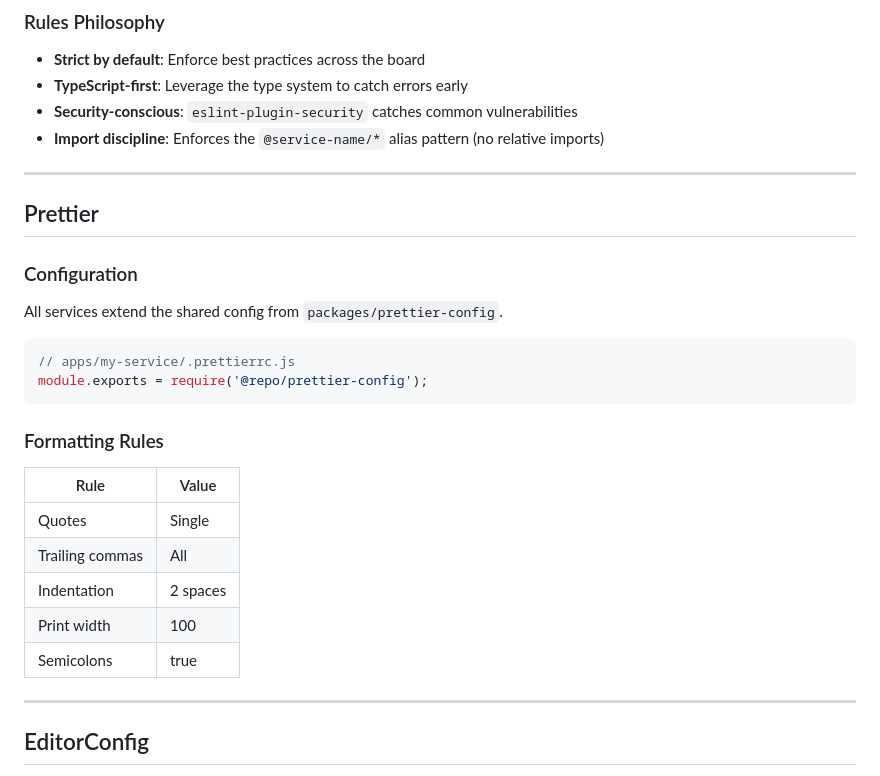
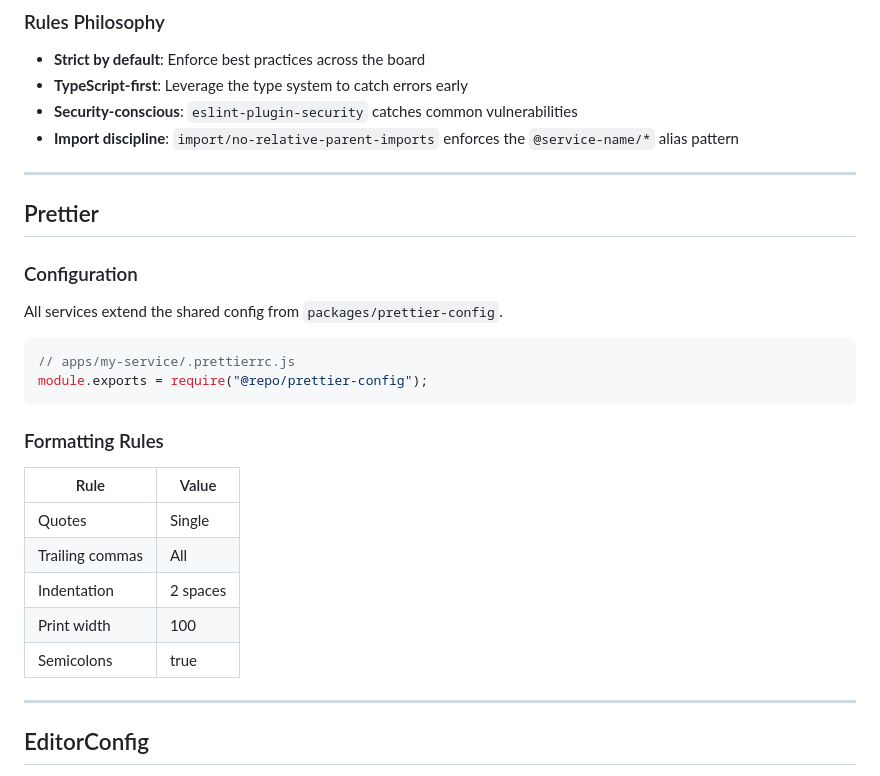
Before and after one commit to arthurhzk/streaming-project, a Markdown page: docs/CODE-QUALITY.md, the part around one of its changes. Drawn GitHub-style.

````diff
--- a/docs/CODE-QUALITY.md
+++ b/docs/CODE-QUALITY.md
@@ -43,7 +93,7 @@ module.exports = {
 - **Strict by default**: Enforce best practices across the board
 - **TypeScript-first**: Leverage the type system to catch errors early
 - **Security-conscious**: `eslint-plugin-security` catches common vulnerabilities
-- **Import discipline**: Enforces the `@service-name/*` alias pattern (no relative imports)
+- **Import discipline**: `import/no-relative-parent-imports` enforces the `@service-name/*` alias pattern
 
 ---
 
@@ -55,18 +105,18 @@ All services extend the shared config from `packages/prettier-config`.
 
 ```javascript
 // apps/my-service/.prettierrc.js
-module.exports = require('@repo/prettier-config');
+module.exports = require("@repo/prettier-config");
 ```
 
 ### Formatting Rules
 
-| Rule | Value |
-|---|---|
-| Quotes | Single |
-| Trailing commas | All |
-| Indentation | 2 spaces |
-| Print width | 100 |
-| Semicolons | true |
+| Rule            | Value    |
+| --------------- | -------- |
+| Quotes          | Single   |
+| Trailing commas | All      |
+| Indentation     | 2 spaces |
+| Print width     | 100      |
+| Semicolons      | true     |
 
 ---
 
````
Also changed, not shown: other parts of docs/CODE-QUALITY.md (+67 -17 lines), docs/ADDING-NEW-SERVICES.md (+39 -27 lines).
